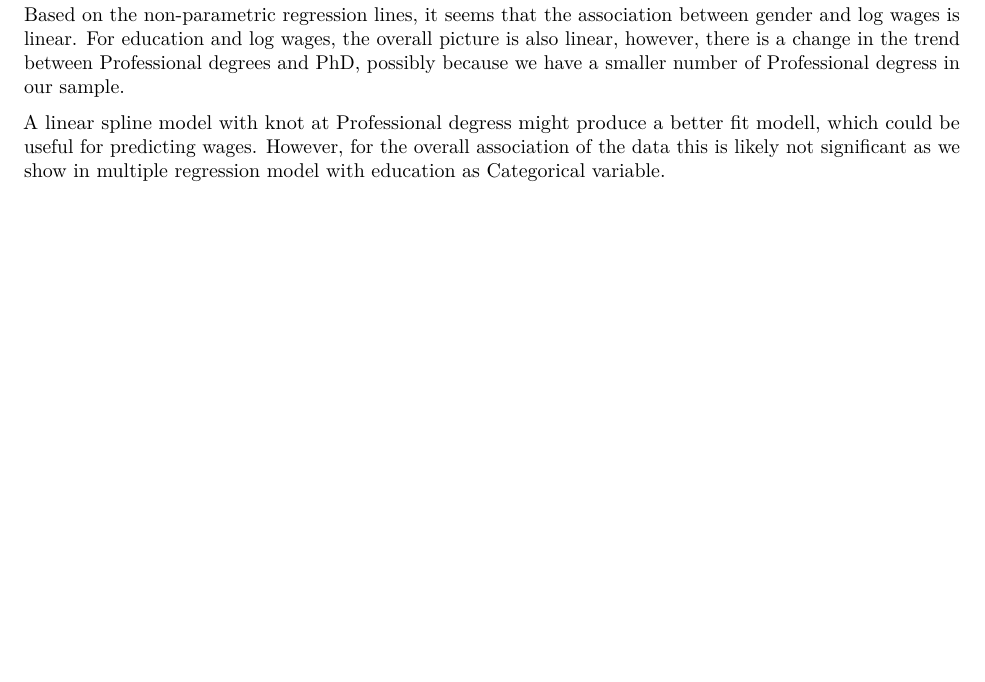
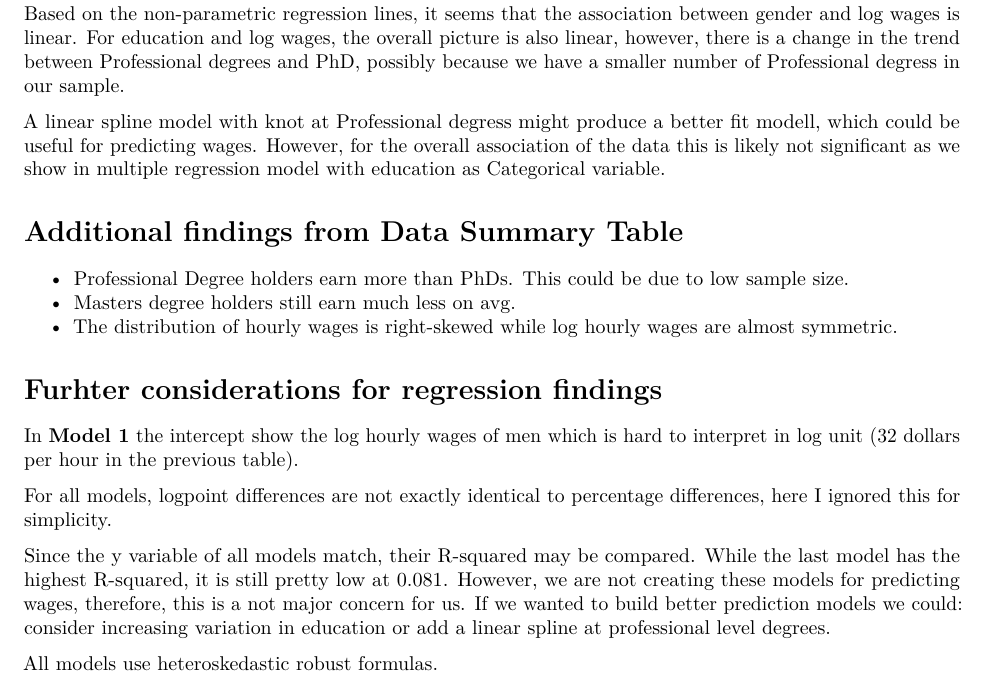
Before and after one commit to BognarAndras/da2_assignment1, an R Markdown document (Appendix.Rmd): part of the page, cut so that both start at the same text, the shorter picture padded with empty space. Rendered offline with R 4.5, knitr and Pandoc, then LaTeX, with nearby package versions; some code elsewhere in the file could not run offline.

Commit message:
Completed appendix

```diff
--- a/Appendix.Rmd
+++ b/Appendix.Rmd
@@ -73,3 +73,20 @@ linear_assoc_figs
 Based on the non-parametric regression lines, it seems that the association between gender and log wages is linear. For education and log wages, the overall picture is also linear, however, there is a change in the trend between Professional degrees and PhD, possibly because we have a smaller number of Professional degress in our sample.
 
 A linear spline model with knot at Professional degress might produce a better fit modell, which could be useful for predicting wages. However, for the overall association of the data this is likely not significant as we show in multiple regression model with education as Categorical variable.
+
+# Additional findings from Data Summary Table
+
+ - Professional Degree holders earn more than PhDs. This could be due to low sample size.
+ - Masters degree holders still earn much less on avg.
+  - The distribution of hourly wages is right-skewed while log hourly wages are almost symmetric.
+
+
+# Furhter considerations for regression findings
+
+In **Model 1** the intercept show the log hourly wages of men which is hard to interpret in log unit (32 dollars per hour in the previous table).
+
+For all models, logpoint differences are not exactly identical to percentage differences, here I ignored this for simplicity.
+
+Since the y variable of all models match, their R-squared may be compared. While the last model has the highest R-squared, it is still pretty low at 0.081. However, we are not creating these models for predicting wages, therefore, this is a not major concern for us. If we wanted to build better prediction models we could: consider increasing variation in education or add a linear spline at professional level degrees.
+
+All models use heteroskedastic robust formulas.
```
Also changed, not shown: Appendix.Rmd (2 more changed lines).
